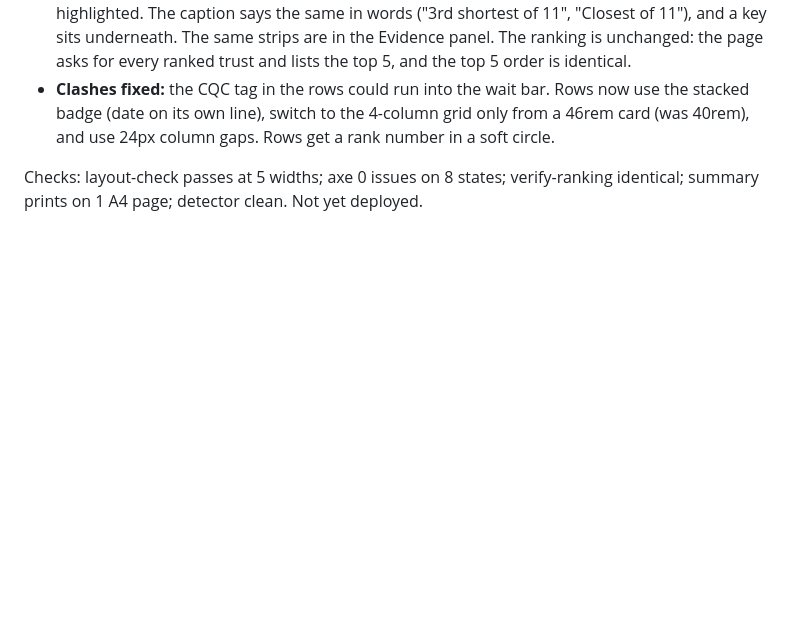
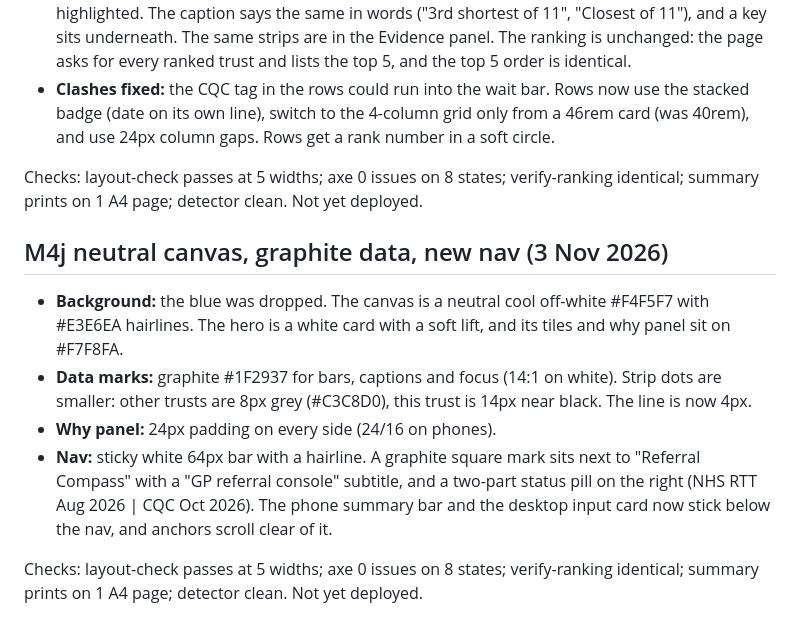
Before and after one commit to varun3445/referral-compass, a Markdown page: BUILD_LOG.md, the part around the change. Rendered like a GitHub page; blank space fills up the shorter version.

Commit message:
M4j neutral canvas, graphite data, new nav
Co-Authored-By: Claude Opus 5.5 <noreply@anthropic.com>

```diff
--- a/BUILD_LOG.md
+++ b/BUILD_LOG.md
@@ -201,3 +201,12 @@ Feedback: the reference was meant for its visual approach, not its colours. This
 - **Clashes fixed:** the CQC tag in the rows could run into the wait bar. Rows now use the stacked badge (date on its own line), switch to the 4-column grid only from a 46rem card (was 40rem), and use 24px column gaps. Rows get a rank number in a soft circle.
 
 Checks: layout-check passes at 5 widths; axe 0 issues on 8 states; verify-ranking identical; summary prints on 1 A4 page; detector clean. Not yet deployed.
+
+## M4j neutral canvas, graphite data, new nav (3 Nov 2026)
+
+- **Background:** the blue was dropped. The canvas is a neutral cool off-white #F4F5F7 with #E3E6EA hairlines. The hero is a white card with a soft lift, and its tiles and why panel sit on #F7F8FA.
+- **Data marks:** graphite #1F2937 for bars, captions and focus (14:1 on white). Strip dots are smaller: other trusts are 8px grey (#C3C8D0), this trust is 14px near black. The line is now 4px.
+- **Why panel:** 24px padding on every side (24/16 on phones).
+- **Nav:** sticky white 64px bar with a hairline. A graphite square mark sits next to "Referral Compass" with a "GP referral console" subtitle, and a two-part status pill on the right (NHS RTT Aug 2026 | CQC Oct 2026). The phone summary bar and the desktop input card now stick below the nav, and anchors scroll clear of it.
+
+Checks: layout-check passes at 5 widths; axe 0 issues on 8 states; verify-ranking identical; summary prints on 1 A4 page; detector clean. Not yet deployed.
```
Also changed, not shown: README.md (+1 -1 lines), docs/m4j-1440-results.png (added), docs/m4j-390-results.png (added), 9 other files.
